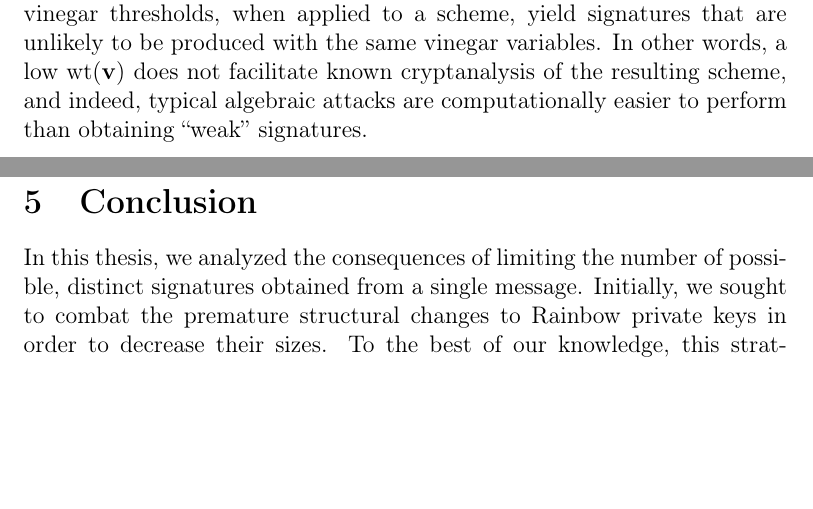
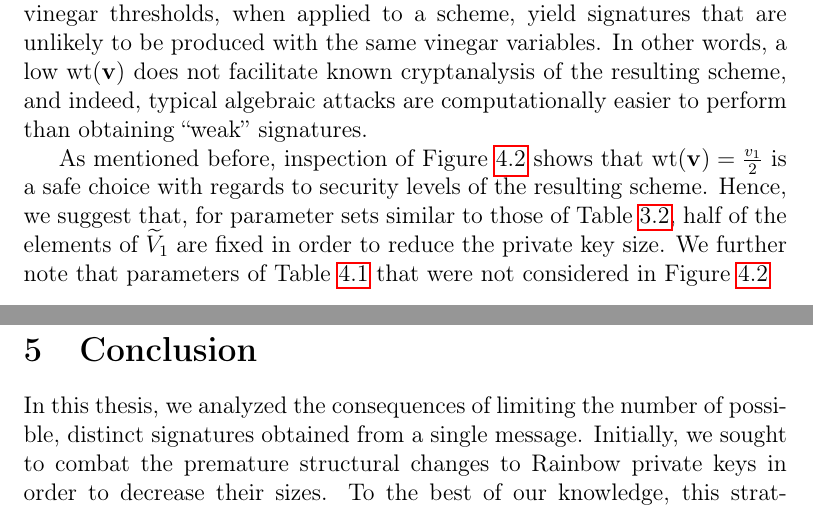
Before and after one commit to zambonin/msc, a LaTeX thesis (main.tex): two parts of pages 65 and 66 of 80, joined at a grey line, cut so that both start at the same text, the shorter picture padded with empty space. Compiled offline with pdfLaTeX.

Commit message:
overleaf_to_git: update main.tex from r16375 to r16383

```diff
--- a/main.tex
+++ b/main.tex
@@ -1565,6 +1565,8 @@ Particularly, the probability of obtaining a single collision of $\widetilde{V}_
 
 Dotted lines start at the lowest security level of Tables~\ref{tab:sec} and~\ref{tab:newsec} for the respective parameters. As denoted by such lines, at least half of all possible vinegar thresholds, when applied to a scheme, yield signatures that are unlikely to be produced with the same vinegar variables. In other words, a low $\wt(\mathbf{v})$ does not facilitate known cryptanalysis of the resulting scheme, and indeed, typical algebraic attacks are computationally easier to perform than obtaining ``weak'' signatures.
 
+As mentioned before, inspection of Figure~\ref{fig:prob-sec} shows that $\wt(\mathbf{v}) = \frac{v_{1}}{2}$ is a safe choice with regards to security levels of the resulting scheme. Hence, we suggest that, for parameter sets similar to those of Table~\ref{tab:newsec}, half of the elements of $\widetilde{V}_{1}$ are fixed in order to reduce the private key size. We further note that parameters of Table~\ref{tab:bin-prob} that were not considered in Figure~\ref{fig:prob-sec}
+
 % However, we argue that it is useful to fix a subset of $\widetilde{V}_{1}$ in order to compress the private key through our original proposal, and its subsequent generalization presented in this section. With overwhelming probability, a moderate value of $\mathbf{v}$ is generated, such that the number of collected signatures needed to mount an attack analogous to Subsection~\ref{subsec:etaks} is still prohibitive, and unpredictability still exists in the signing procedure.
 
 \chapter{Conclusion}\label{ch:conc}
```
